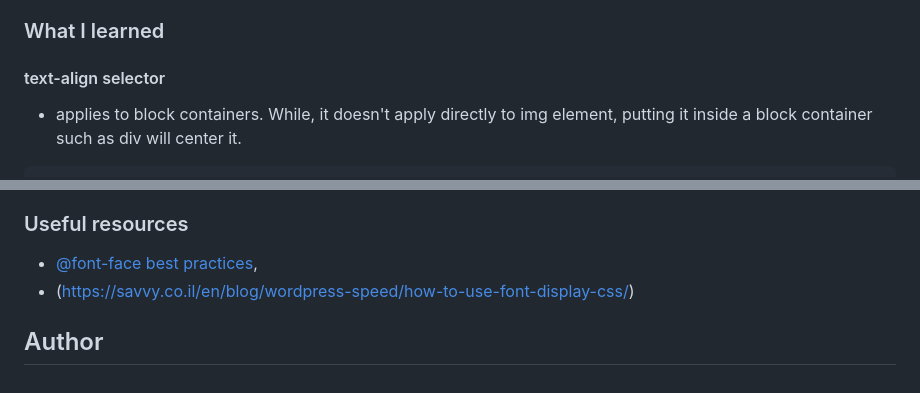
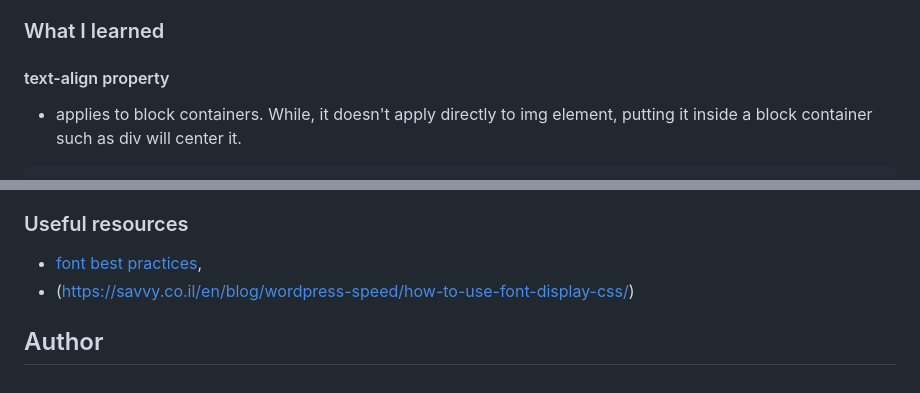
Before and after one commit to jamrollin/qr_code_component, a Markdown page: README-template.md, 2 parts joined by grey strips. Drawn GitHub-style.

Commit message:
Correct some words

````diff
--- a/README-template.md
+++ b/README-template.md
@@ -41,7 +41,7 @@ Then crop/optimize/edit your image however you like, add it to your project, and
 - CSS custom properties
 
 ### What I learned
-#### text-align selector
+#### text-align property
   - applies to block containers. While, it doesn't apply directly to img element, putting it inside a block container such as div will center it.
 
 ```html
@@ -86,7 +86,7 @@ If you want more help with writing markdown, we'd recommend checking out [The Ma
 
 ### Useful resources
 
-- [@font-face best practices](https://web.dev/articles/font-best-practices),
+- [font best practices](https://web.dev/articles/font-best-practices),
 - (https://savvy.co.il/en/blog/wordpress-speed/how-to-use-font-display-css/)
 
 ## Author
````
